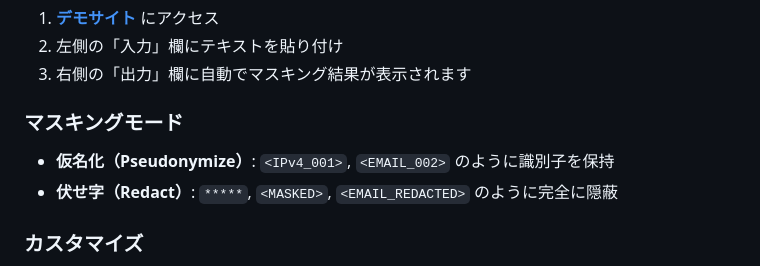
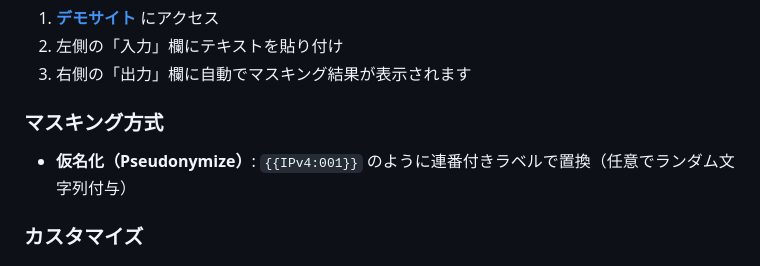
Before and after one commit to igu0j4i21yo12u/texmask, a Markdown page: README.md, the part around the change. Rendered like a GitHub page.

Commit message:
Update masking README

```diff
--- a/README.md
+++ b/README.md
@@ -30,10 +30,9 @@
 2. 左側の「入力」欄にテキストを貼り付け
 3. 右側の「出力」欄に自動でマスキング結果が表示されます
 
-### マスキングモード
+### マスキング方式
 
-- **仮名化（Pseudonymize）**: `<IPv4_001>`, `<EMAIL_002>` のように識別子を保持
-- **伏せ字（Redact）**: `*****`, `<MASKED>`, `<EMAIL_REDACTED>` のように完全に隠蔽
+- **仮名化（Pseudonymize）**: `{{IPv4:001}}` のように連番付きラベルで置換（任意でランダム文字列付与）
 
 ### カスタマイズ
 
```
